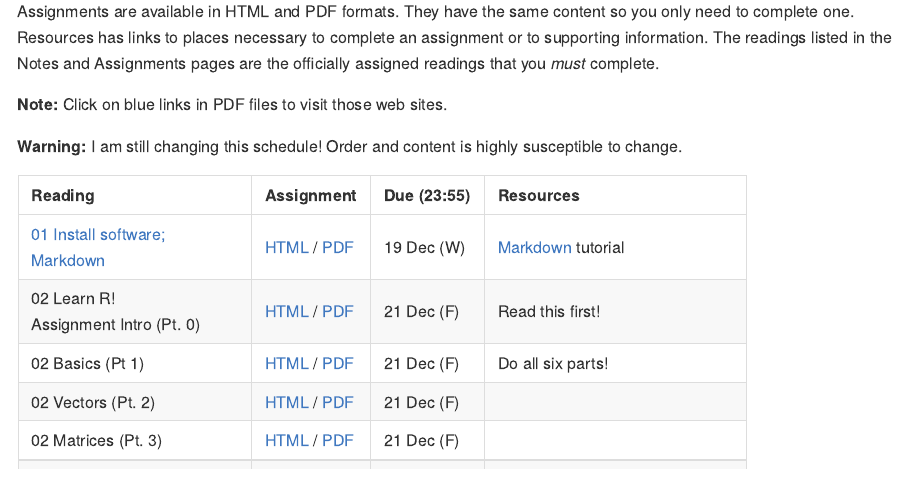
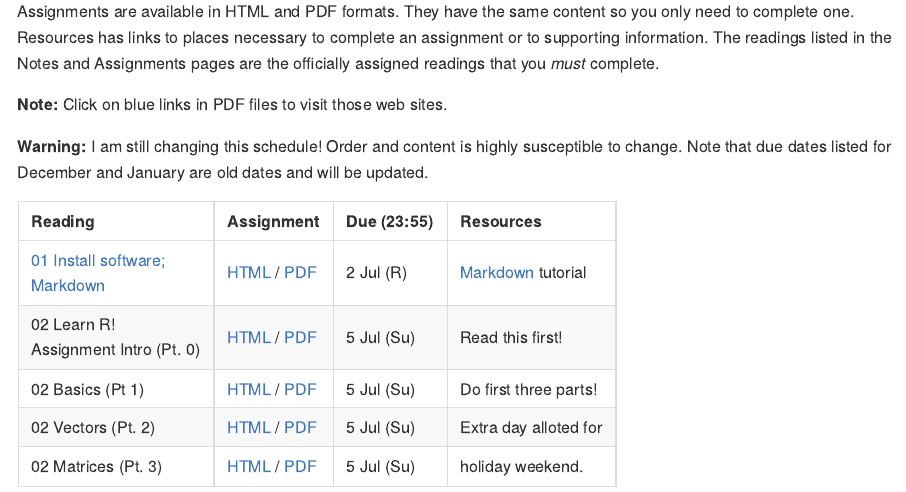
Before and after one commit to SEMO-GABD/SEMO-GABD.github.io, an R Markdown document (assignments/README.Rmd): the page in a window 1100 px wide, from 240 px down. The pictures show the output file assignments/README.md that the author committed with the source, drawn offline in the style of GitHub.

Commit message:
Assignment schedule updated.

```diff
--- a/assignments/README.Rmd
+++ b/assignments/README.Rmd
@@ -11,15 +11,16 @@ Assignments are available in HTML and PDF formats. They have the same content so
 
 **Note:** Click on blue links in PDF files to visit those web sites.
 
-**Warning:** I am still changing this schedule! Order and content is highly susceptible to change.
+**Warning:** I am still changing this schedule! Order and content is highly susceptible to change. Note that due dates listed for December and January are old dates and will be updated.
 
 | Reading   | Assignment     | Due&nbsp;(23:55) | Resources |
 |:----------|:---------------|:---------|:----------|
-| [01 Install software;<br/> Markdown](../notes/notes01.html) | [HTML](hw01/hw01.html) / [PDF](hw01/hw01.pdf) | 19 Dec (W) | [Markdown](https://commonmark.org/help/tutorial/) tutorial |
-| 02 Learn R! <br/> Assignment Intro (Pt. 0) | [HTML](hw02/00_intro.html) / [PDF](hw02/00_intro.pdf) |  21 Dec (F)  | Read this first!  |
-| 02 Basics (Pt 1) | [HTML](hw02/01_intro_to_basics.html) / [PDF](hw02/01_intro_to_basics.pdf) |  21 Dec (F)  | Do all six parts!  |
-| 02 Vectors (Pt. 2) | [HTML](hw02/02_vectors.html) / [PDF](hw02/02_vetors.pdf) |  21 Dec (F)  |  |
-| 02 Matrices (Pt. 3) | [HTML](hw02/03_matrices.html) / [PDF](hw02/03_matrices.pdf) |  21 Dec (F)  |  |
+| [01 Install software;<br/> Markdown](../notes/notes01.html) | [HTML](hw01/hw01.html) / [PDF](hw01/hw01.pdf) | 2 Jul (R) | [Markdown](https://commonmark.org/help/tutorial/) tutorial |
+| 02 Learn R! <br/> Assignment Intro (Pt. 0) | [HTML](hw02/00_intro.html) / [PDF](hw02/00_intro.pdf) |  5 Jul (Su)  | Read this first!  |
+| 02 Basics (Pt 1) | [HTML](hw02/01_intro_to_basics.html) / [PDF](hw02/01_intro_to_basics.pdf) |  5 Jul (Su)  | Do first three parts!  |
+| 02 Vectors (Pt. 2) | [HTML](hw02/02_vectors.html) / [PDF](hw02/02_vetors.pdf) |  5 Jul (Su)  | Extra day alloted for |
+| 02 Matrices (Pt. 3) | [HTML](hw02/03_matrices.html) / [PDF](hw02/03_matrices.pdf) |  5 Jul (Su)  | holiday weekend. |
+<!--
 | 02 Factors (Pt. 4) | [HTML](hw02/04_factors.html) / [PDF](hw02/04_factors.pdf) |  21 Dec (F)  |  |
 | 02 Data Frames (Pt. 5) | [HTML](hw02/05_data_frames.html) / [PDF](hw02/05_data_frames.pdf) |  21 Dec (F)  |  |
 | 02 Lists (Pt. 6) | [HTML](hw02/06_lists.html) / [PDF](hw02/04_lists.pdf) |  21 Dec (F)  | [R4ds Chapter 1](https://r4ds.had.co.nz/introduction.html)<br/> [R4ds Chapter 2](http://r4ds.had.co.nz/communicate-intro.html)<br/> [R4ds Chapter 4](https://r4ds.had.co.nz/workflow-basics.html)<br/> [R4ds Chapter 6](https://r4ds.had.co.nz/workflow-scripts.html)<br/> [R4ds Chapter 8](https://r4ds.had.co.nz/workflow-projects.html) |
```
Also changed, not shown: assignments/README.md.
